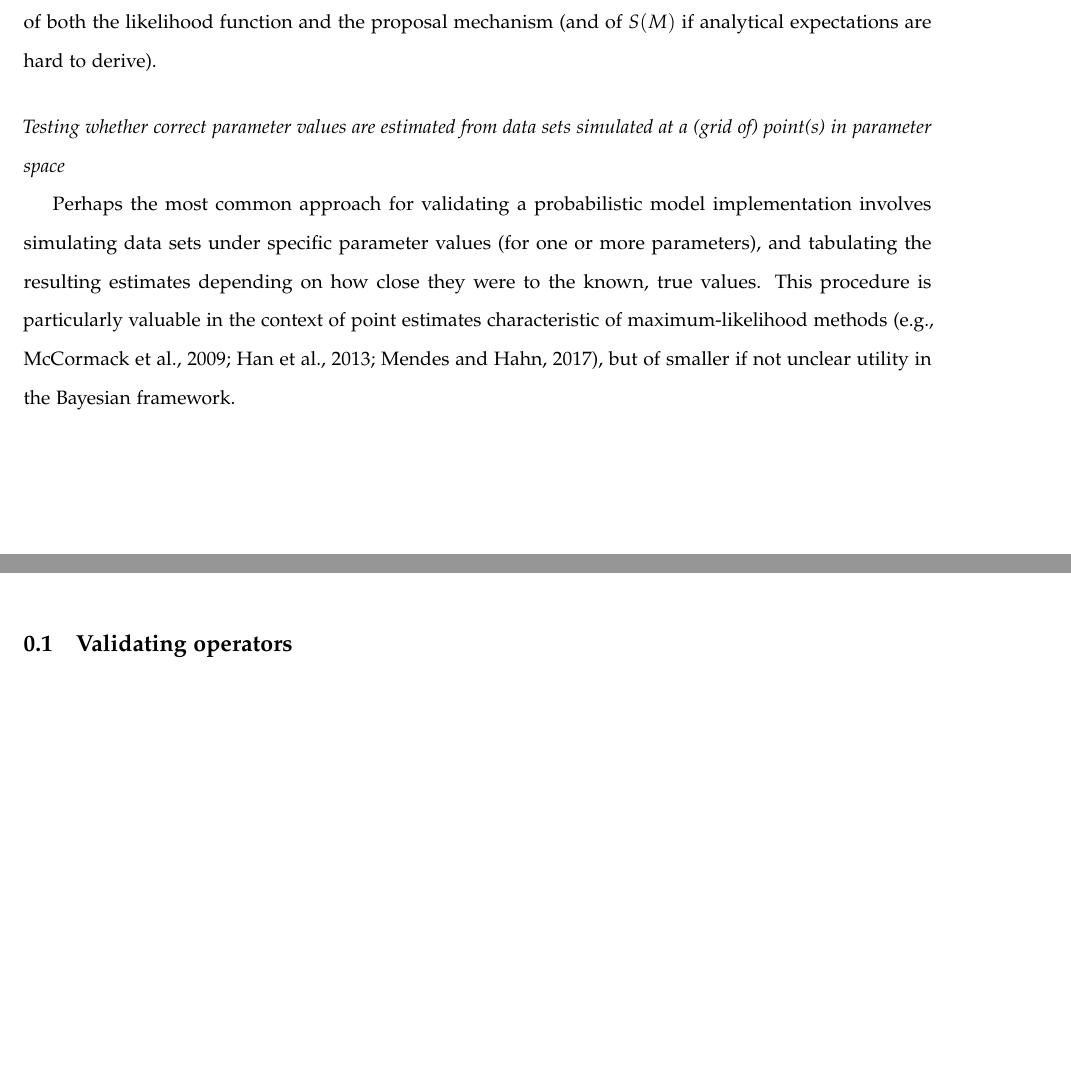
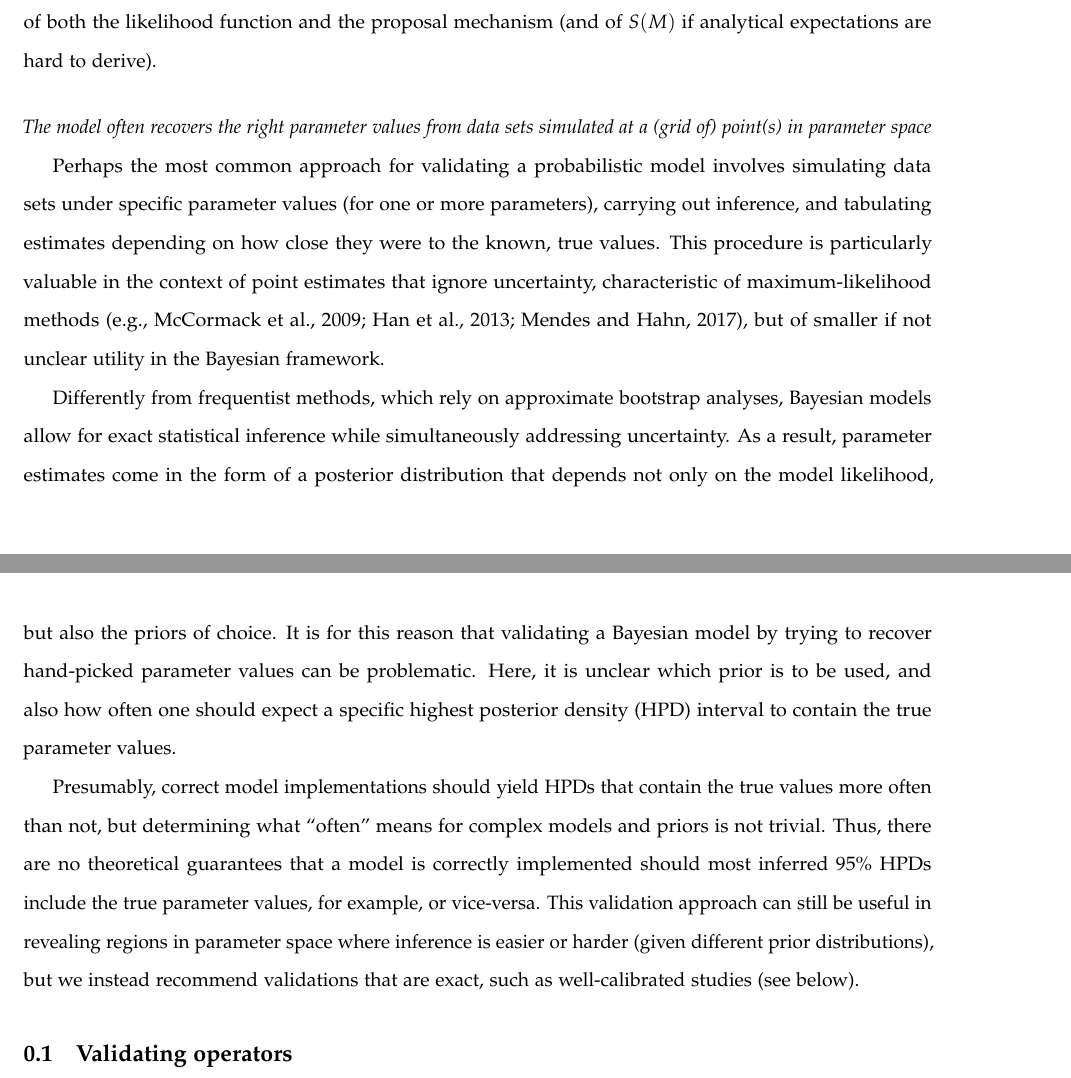
Before and after one commit to rbouckaert/DeveloperManual, a LaTeX paper (manuscript/method_validation_ms.tex): two parts of pages 9 and 10 of 17, joined at a grey line, cut so that both start at the same text, the shorter picture padded with empty space. Compiled offline with pdfLaTeX.

Commit message:
Got to describing well-calibrated validation.

```diff
--- a/manuscript/method_validation_ms.tex
+++ b/manuscript/method_validation_ms.tex
@@ -709,17 +705,40 @@ mechanism (and of $S(M)$ if analytical expectations are hard to derive).
 % \end{itemize}
 
 \vspace{.5cm}
-\noindent \emph{Testing whether correct parameter values are estimated
+\noindent \emph{The model often recovers the right parameter values
   from data sets simulated at a (grid of) point(s) in parameter space}
 
 Perhaps the most common approach for validating a probabilistic model
-implementation involves simulating data sets under specific parameter
-values (for one or more parameters), and tabulating the resulting
+involves simulating data sets under specific parameter
+values (for one or more parameters), carrying out inference, and tabulating
 estimates depending on how close they were to the known, true values.
 This procedure is particularly valuable in the context of point estimates
-characteristic of maximum-likelihood methods (e.g.,
+that ignore uncertainty, characteristic of maximum-likelihood methods (e.g.,
 \citealp{mccormack09,han13,mendes17}), but of smaller if not unclear
 utility in the Bayesian framework.
+
+Differently from frequentist methods, which rely on approximate bootstrap
+analyses, Bayesian models allow for exact statistical inference while
+simultaneously addressing uncertainty.
+As a result, parameter estimates come in the form of a posterior
+distribution that depends not only on the model likelihood, but
+also the priors of choice.
+It is for this reason that validating a Bayesian model by trying to recover
+hand-picked parameter values can be problematic.
+Here, it is unclear which prior is to be used, and also how often one should
+expect a specific highest posterior density (HPD) interval to contain
+the true parameter values.
+
+Presumably, correct model implementations should yield HPDs that contain
+the true values more often than not, but determining what ``often'' means
+for complex models and priors is not trivial.
+Thus, there are no theoretical guarantees that a model is correctly
+implemented should most inferred 95\% HPDs include the true parameter
+values, for example, or vice-versa.
+This validation approach can still be useful in revealing regions
+in parameter space where inference is easier or harder (given different
+prior distributions), but we instead recommend validations that are exact,
+such as well-calibrated studies (see below).
 
 \subsection{Validating operators}
 
```
Also changed, not shown: manuscript/method_validation_ms.tex (32 more changed lines).
